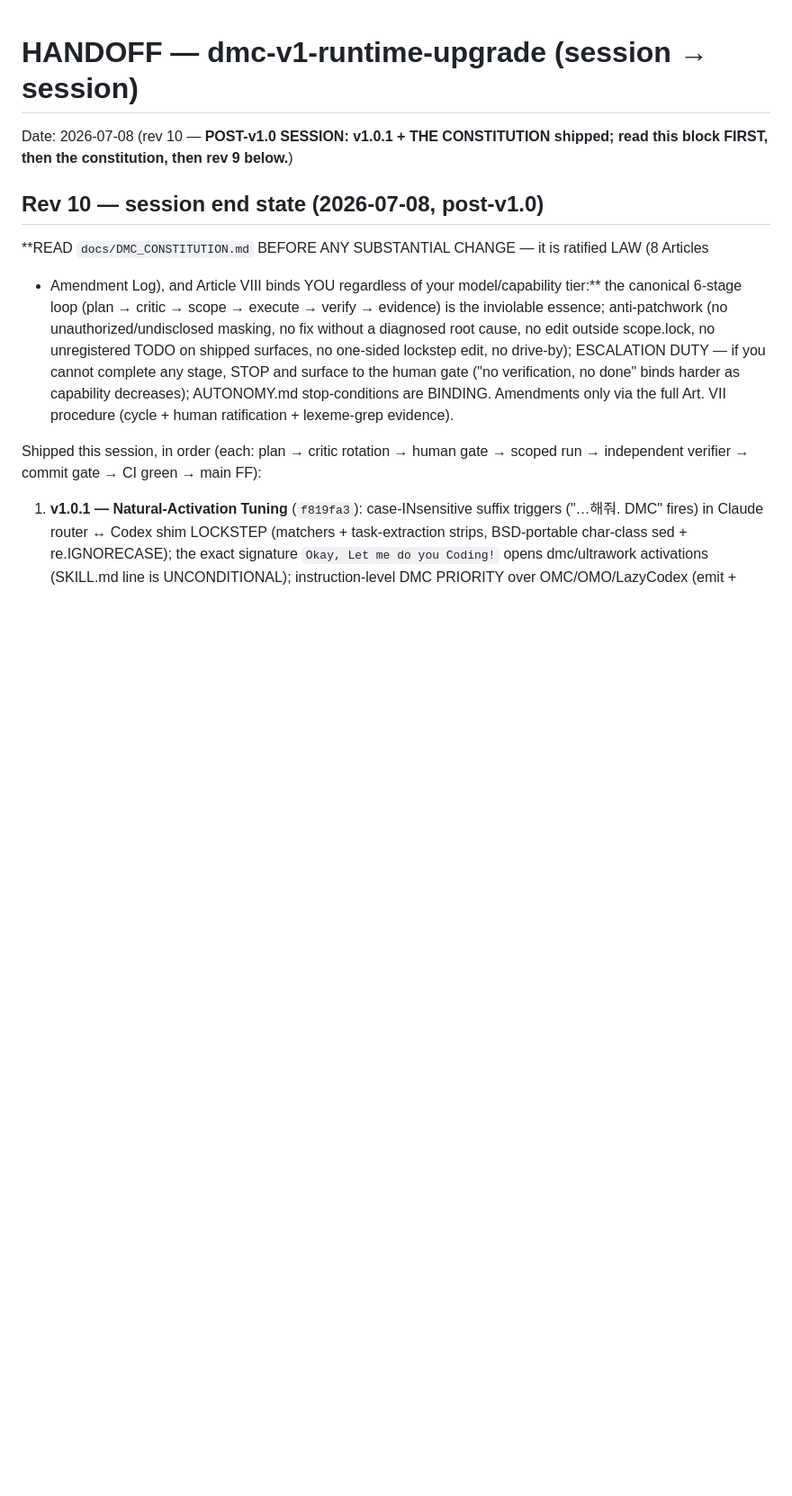
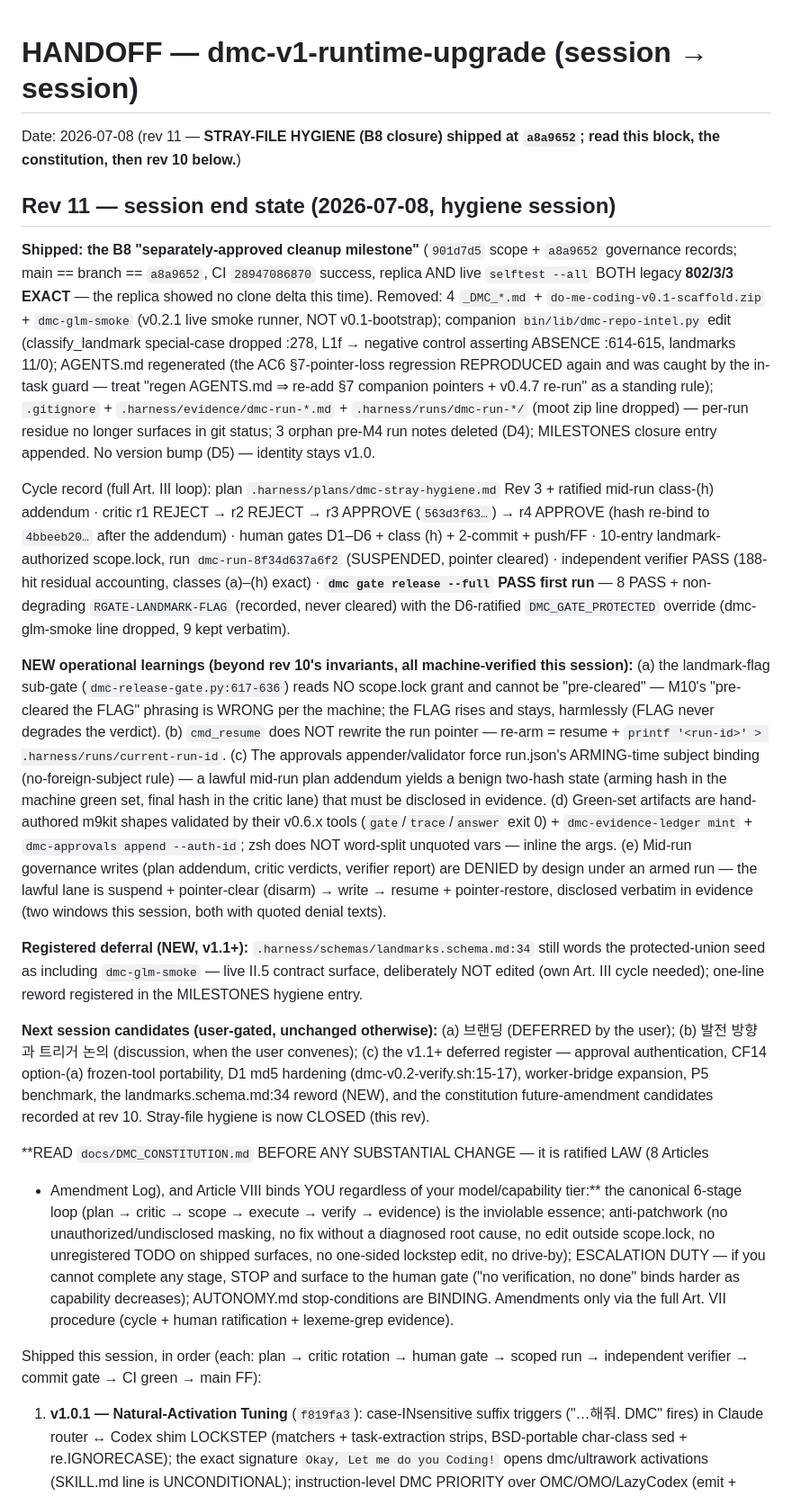
Before and after one commit to wjlee930501/Do-Me-Coding, a Markdown page: .harness/plans/dmc-v1-runtime-upgrade-handoff.md, the part around the change. Shown at 90% size. GitHub-like rendering; blank space fills up the shorter version.

Commit message:
docs(dmc): stray-hygiene closure — evidence final lines (replica+live 802/3/3 EXACT, CI success, main FF) + handoff rev 11
Closure lines: commits 901d7d5+a8a9652; committed-replica AND live selftest --all both legacy
802/3/3 EXACT (pinned 3 FAILs byte-identical, no clone delta this time); CI run 28947086870
success; main fast-forwarded 046090f..a8a9652. Handoff rev 11: session record, new
machine-verified operational learnings (landmark-flag cannot be pre-cleared; resume does not
rewrite the pointer; arming-time subject binding vs final plan hash disclosure; green-set minting
recipe; disarm-window lane), registered landmarks.schema.md:34 deferral, next-session candidates.

Co-Authored-By: Claude Fable 5 <noreply@anthropic.com>
Claude-Session: https://claude.ai/code/session_01EenuCyJmVctcLjSFZ4xpfa

```diff
--- a/.harness/plans/dmc-v1-runtime-upgrade-handoff.md
+++ b/.harness/plans/dmc-v1-runtime-upgrade-handoff.md
@@ -1,9 +1,57 @@
 # HANDOFF — dmc-v1-runtime-upgrade (session → session)
 
-Date: 2026-07-08 (rev 10 — **POST-v1.0 SESSION: v1.0.1 + THE CONSTITUTION shipped; read this
-block FIRST, then the constitution, then rev 9 below.**)
+Date: 2026-07-08 (rev 11 — **STRAY-FILE HYGIENE (B8 closure) shipped at `a8a9652`; read this
+block, the constitution, then rev 10 below.**)
 
-## Rev 10 — session end state (2026-07-08, post-v1.0)
+## Rev 11 — session end state (2026-07-08, hygiene session)
+
+**Shipped: the B8 "separately-approved cleanup milestone"** (`901d7d5` scope + `a8a9652`
+governance records; main == branch == `a8a9652`, CI `28947086870` success, replica AND live
+`selftest --all` BOTH legacy **802/3/3 EXACT** — the replica showed no clone delta this time).
+Removed: 4 `_DMC_*.md` + `do-me-coding-v0.1-scaffold.zip` + `dmc-glm-smoke` (v0.2.1 live smoke
+runner, NOT v0.1-bootstrap); companion `bin/lib/dmc-repo-intel.py` edit (classify_landmark
+special-case dropped :278, L1f → negative control asserting ABSENCE :614-615, landmarks 11/0);
+AGENTS.md regenerated (the AC6 §7-pointer-loss regression REPRODUCED again and was caught by the
+in-task guard — treat "regen AGENTS.md ⇒ re-add §7 companion pointers + v0.4.7 re-run" as a
+standing rule); `.gitignore` + `.harness/evidence/dmc-run-*.md` + `.harness/runs/dmc-run-*/`
+(moot zip line dropped) — per-run residue no longer surfaces in git status; 3 orphan pre-M4 run
+notes deleted (D4); MILESTONES closure entry appended. No version bump (D5) — identity stays
+v1.0.
+
+Cycle record (full Art. III loop): plan `.harness/plans/dmc-stray-hygiene.md` Rev 3 + ratified
+mid-run class-(h) addendum · critic r1 REJECT → r2 REJECT → r3 APPROVE (`563d3f63…`) → r4 APPROVE
+(hash re-bind to `4bbeeb20…` after the addendum) · human gates D1–D6 + class (h) + 2-commit +
+push/FF · 10-entry landmark-authorized scope.lock, run `dmc-run-8f34d637a6f2` (SUSPENDED, pointer
+cleared) · independent verifier PASS (188-hit residual accounting, classes (a)–(h) exact) ·
+**`dmc gate release --full` PASS first run** — 8 PASS + non-degrading `RGATE-LANDMARK-FLAG`
+(recorded, never cleared) with the D6-ratified `DMC_GATE_PROTECTED` override (dmc-glm-smoke line
+dropped, 9 kept verbatim).
+
+**NEW operational learnings (beyond rev 10's invariants, all machine-verified this session):**
+(a) the landmark-flag sub-gate (`dmc-release-gate.py:617-636`) reads NO scope.lock grant and
+cannot be "pre-cleared" — M10's "pre-cleared the FLAG" phrasing is WRONG per the machine; the
+FLAG rises and stays, harmlessly (FLAG never degrades the verdict). (b) `cmd_resume` does NOT
+rewrite the run pointer — re-arm = resume + `printf '<run-id>' > .harness/runs/current-run-id`.
+(c) The approvals appender/validator force run.json's ARMING-time subject binding
+(no-foreign-subject rule) — a lawful mid-run plan addendum yields a benign two-hash state
+(arming hash in the machine green set, final hash in the critic lane) that must be disclosed in
+evidence. (d) Green-set artifacts are hand-authored m9kit shapes validated by their v0.6.x tools
+(`gate`/`trace`/`answer` exit 0) + `dmc-evidence-ledger mint` + `dmc-approvals append --auth-id`;
+zsh does NOT word-split unquoted vars — inline the args. (e) Mid-run governance writes
+(plan addendum, critic verdicts, verifier report) are DENIED by design under an armed run —
+the lawful lane is suspend + pointer-clear (disarm) → write → resume + pointer-restore,
+disclosed verbatim in evidence (two windows this session, both with quoted denial texts).
+
+**Registered deferral (NEW, v1.1+):** `.harness/schemas/landmarks.schema.md:34` still words the
+protected-union seed as including `dmc-glm-smoke` — live II.5 contract surface, deliberately NOT
+edited (own Art. III cycle needed); one-line reword registered in the MILESTONES hygiene entry.
+
+**Next session candidates (user-gated, unchanged otherwise):** (a) 브랜딩 (DEFERRED by the user);
+(b) 발전 방향과 트리거 논의 (discussion, when the user convenes); (c) the v1.1+ deferred register —
+approval authentication, CF14 option-(a) frozen-tool portability, D1 md5 hardening
+(dmc-v0.2-verify.sh:15-17), worker-bridge expansion, P5 benchmark, the landmarks.schema.md:34
+reword (NEW), and the constitution future-amendment candidates recorded at rev 10. Stray-file
+hygiene is now CLOSED (this rev).
 
 **READ `docs/DMC_CONSTITUTION.md` BEFORE ANY SUBSTANTIAL CHANGE — it is ratified LAW (8 Articles
 + Amendment Log), and Article VIII binds YOU regardless of your model/capability tier:** the
```
Also changed, not shown: .harness/evidence/dmc-stray-hygiene-build-20260708.md (+19 -6 lines).
